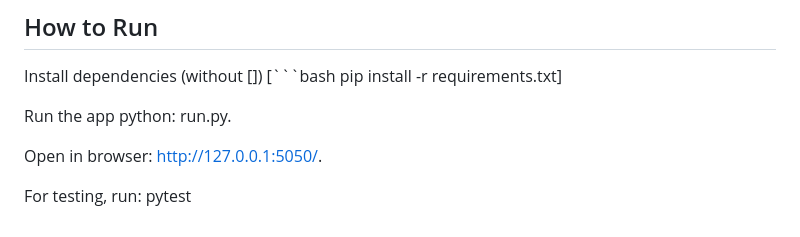
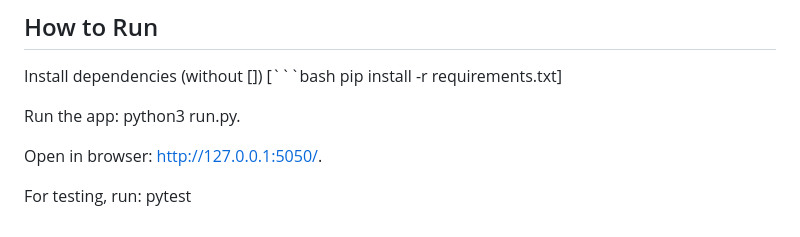
Before and after one commit to Gashi1234/article-recommendation-engine, a Markdown page: README.md, the part around the change. Rendered like a GitHub page.

Commit message:
README documentation

````diff
--- a/README.md
+++ b/README.md
@@ -158,8 +158,8 @@ Install dependencies (without [])
 [```bash
 pip install -r requirements.txt]
 
-Run the app python:
-run.py.
+Run the app:
+python3 run.py.
 
 Open in browser:
 http://127.0.0.1:5050/.
````
